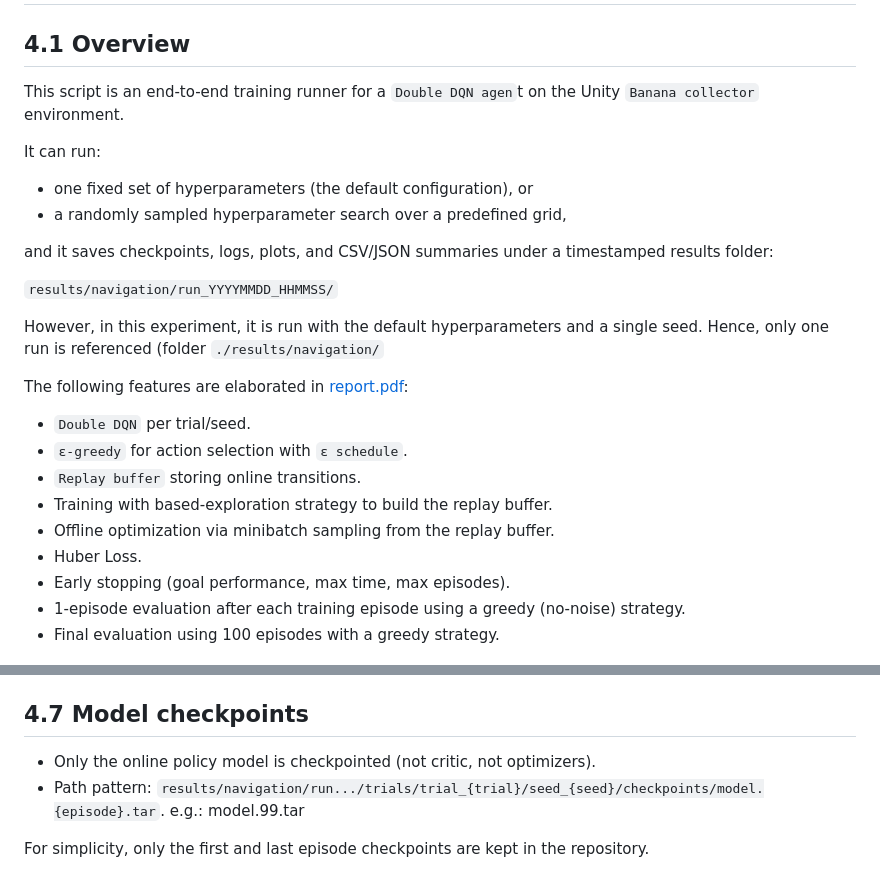
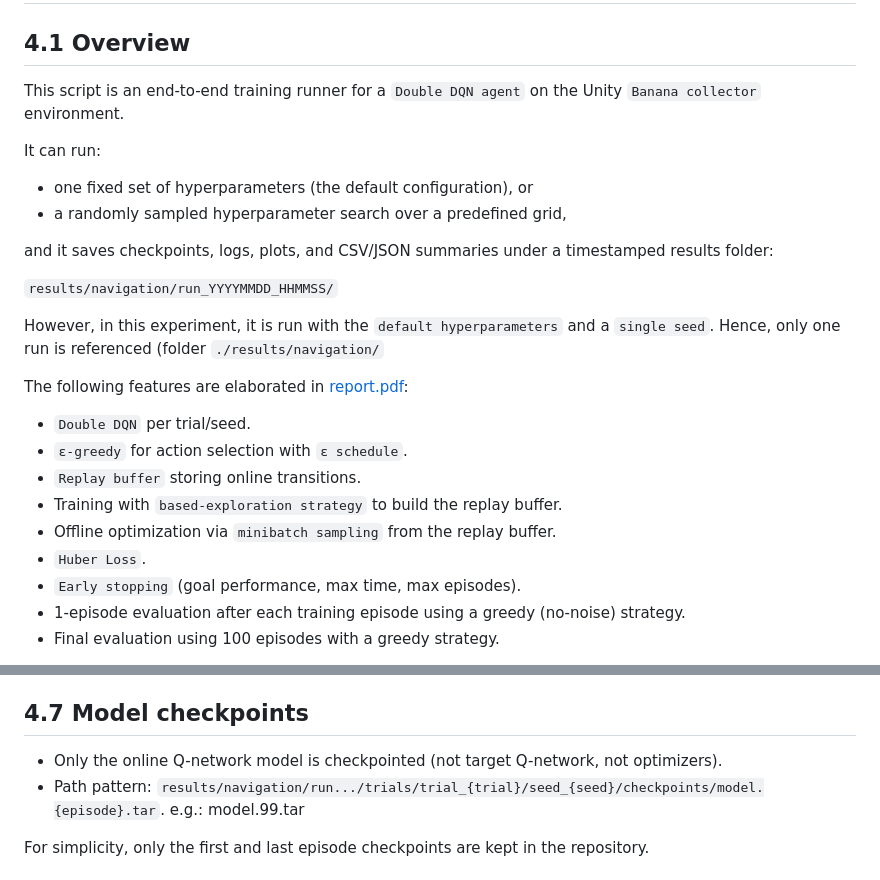
Before and after one commit to Datapyaddict/udacity-project-solving-banana-collector-unity-environment, a Markdown page: README.md, 2 parts joined by grey strips. Rendered like a GitHub page.

Commit message:
various updates

```diff
--- a/README.md
+++ b/README.md
@@ -113,7 +113,7 @@ Two scripts are used:
 <a id = 'navigation_overview'></a>
 ## 4.1 Overview
 
-This script is an end-to-end training runner for a `Double DQN agen`t on the Unity `Banana collector` environment.
+This script is an end-to-end training runner for a `Double DQN agent` on the Unity `Banana collector` environment.
 
 It can run:
 
@@ -124,17 +124,17 @@ and it saves checkpoints, logs, plots, and CSV/JSON summaries under a timestampe
 
 `results/navigation/run_YYYYMMDD_HHMMSS/`
 
-However, in this experiment, it is run with the default hyperparameters and a single seed. Hence, only one run is referenced (folder `./results/navigation/`
+However, in this experiment, it is run with the `default hyperparameters` and a `single seed`. Hence, only one run is referenced (folder `./results/navigation/`
 
 The following features are elaborated in [report.pdf](https://github.com/Datapyaddict/udacity-project-solving-banana-collector-unity-environment/blob/main/report.pdf):
 
 - `Double DQN` per trial/seed.
 - `ε-greedy` for action selection with `ε schedule`.
 - `Replay buffer` storing online transitions.
-- Training with based-exploration strategy to build the replay buffer.
-- Offline optimization via minibatch sampling from the replay buffer.
-- Huber Loss.
-- Early stopping (goal performance, max time, max episodes).
+- Training with `based-exploration strategy` to build the replay buffer.
+- Offline optimization via `minibatch sampling` from the replay buffer.
+- `Huber Loss`.
+- `Early stopping` (goal performance, max time, max episodes).
 - 1-episode evaluation after each training episode using a greedy (no-noise) strategy.
 - Final evaluation using 100 episodes with a greedy strategy.
 
@@ -282,7 +282,7 @@ Per trial/seed evaluation plot:
 <a id = 'model_checkpoints'></a>
 ## 4.7 Model checkpoints
 
-- Only the online policy model is checkpointed (not critic, not optimizers).
+- Only the online Q-network model is checkpointed (not target Q-network, not optimizers).
 - Path pattern:
   `results/navigation/run.../trials/trial_{trial}/seed_{seed}/checkpoints/model.{episode}.tar`. e.g.: model.99.tar
 
```
